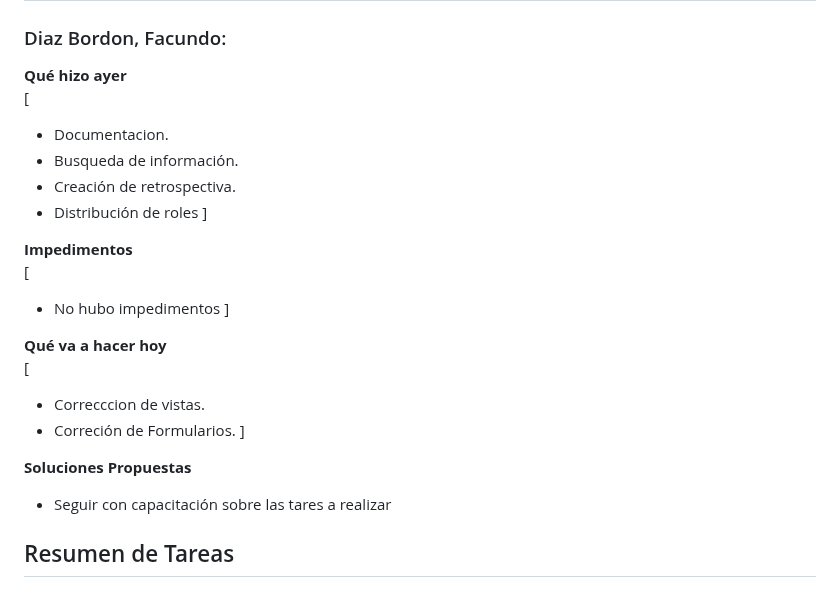
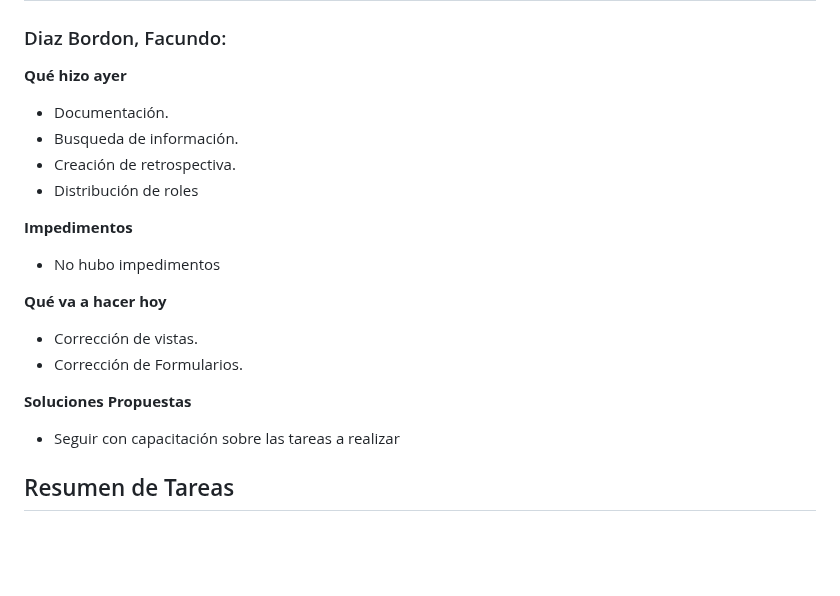
Before and after one commit to MasterDjmov/grupo_3_coffeeCode, a Markdown page: Daily.md, the part around the change. Drawn GitHub-style; blank space fills up the shorter version.

Commit message:
corrigiendo daily.md

```diff
--- a/Daily.md
+++ b/Daily.md
@@ -22,26 +22,26 @@
 ### Diaz Bordon, Facundo:
 
 **Qué hizo ayer**
- [
-- Documentacion.
+
+- Documentación.
 - Busqueda de información.
 - Creación de retrospectiva.
 - Distribución de roles
- ]
+
 
 **Impedimentos**
- [
+
 - No hubo impedimentos
- ]
+
 
 **Qué va a hacer hoy**
- [
-- Correcccion de vistas.
-- Correción de Formularios.
- ]
+
+- Corrección de vistas.
+- Corrección de Formularios.
+
 
 **Soluciones Propuestas**
-- Seguir con capacitación sobre las tares a realizar
+- Seguir con capacitación sobre las tareas a realizar
 
 
 ## Resumen de Tareas
```
